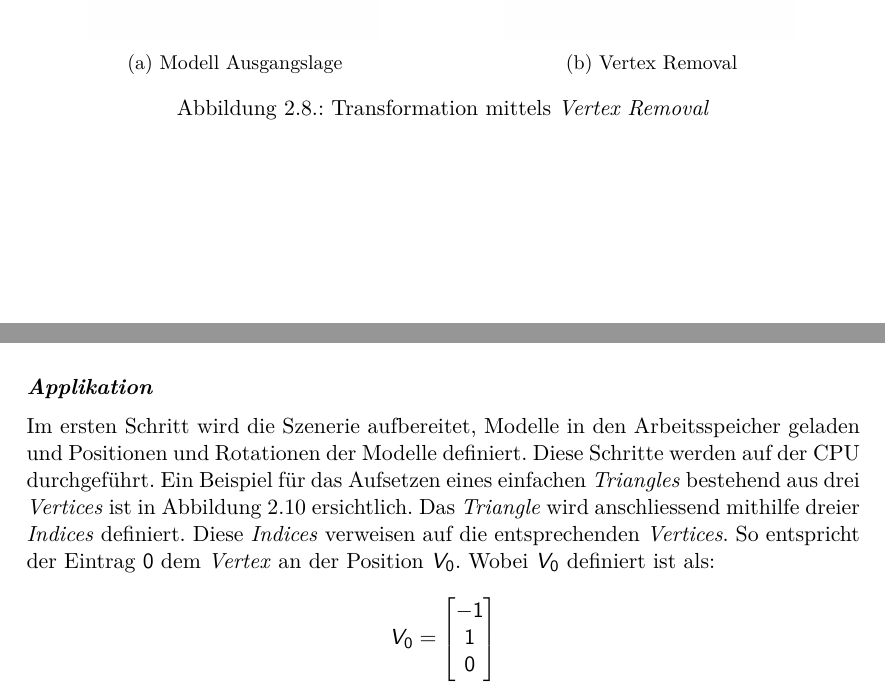
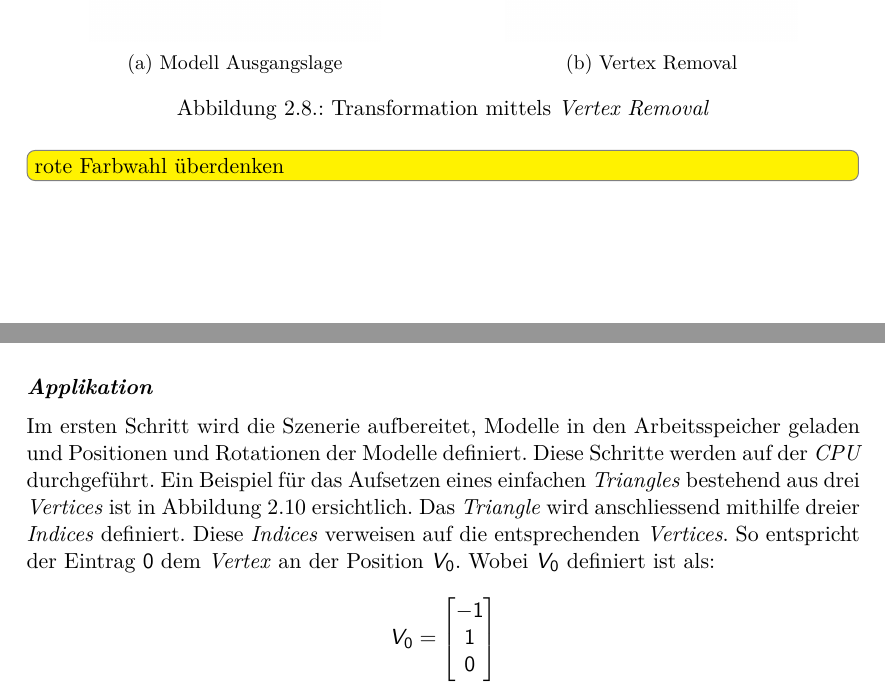
Before and after one commit to kreativwebdesign/lode, a LaTeX document (documentation/report/doc.tex, which reads documentation/report/parts/theoretische_grundlagen.tex): two parts of pages 20 and 21 of 87, joined at a grey line, cut so that both start at the same text. Compiled offline with pdfLaTeX; a missing bibliography style is replaced by a similar one.

Commit message:
rephrase

```diff
--- a/documentation/report/parts/theoretische_grundlagen.tex
+++ b/documentation/report/parts/theoretische_grundlagen.tex
@@ -217,6 +217,7 @@ In Abbildung \ref{fig:transformationVertexRemovalOriginal} wird der zentrale Ver
   \caption{Transformation mittels \e{Vertex Removal}}
   \label{fig:transformationVertexRemoval}
 \end{figure}
+\todo[inline]{rote Farbwahl überdenken}
 
 \section{Grafikpipeline}
 
@@ -230,7 +231,7 @@ Die Grafikpipeline ist zuständig um eine definierte Szene auf einem Ausgabeger
 \end{figure}
 
 \paragraph{Applikation}
-Im ersten Schritt wird die Szenerie aufbereitet, Modelle in den Arbeitsspeicher geladen und Positionen und Rotationen der Modelle definiert. Diese Schritte werden auf der \e{\gls{CPU}} durchgeführt. Ein Beispiel für das Aufsetzen eines einfachen \e{Triangles} bestehend aus drei \e{Vertices} ist in Abbildung \ref{fig:geometryDefinition} ersichtlich. Das \e{Triangle} wird anschliessend mithilfe dreier \e{Indices} definiert. Diese \e{Indices} verweisen auf die entsprechenden \e{Vertices}. So entspricht der Eintrag $0$ dem \e{Vertex} an der Position $V_0$. Wobei $V_0$ definiert ist als:
+Im ersten Schritt wird die Szenerie aufbereitet, Modelle in den Arbeitsspeicher geladen und Positionen und Rotationen der Modelle definiert. Diese Schritte werden auf der {\gls{CPU} durchgeführt. Ein Beispiel für das Aufsetzen eines einfachen \e{Triangles} bestehend aus drei \e{Vertices} ist in Abbildung \ref{fig:geometryDefinition} ersichtlich. Das \e{Triangle} wird anschliessend mithilfe dreier \e{Indices} definiert. Diese \e{Indices} verweisen auf die entsprechenden \e{Vertices}. So entspricht der Eintrag $0$ dem \e{Vertex} an der Position $V_0$. Wobei $V_0$ definiert ist als:
 
 $$
 V_0 = \begin{bmatrix}
```
